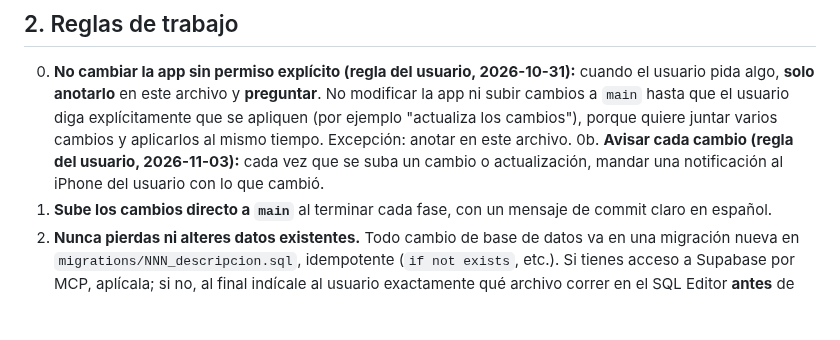
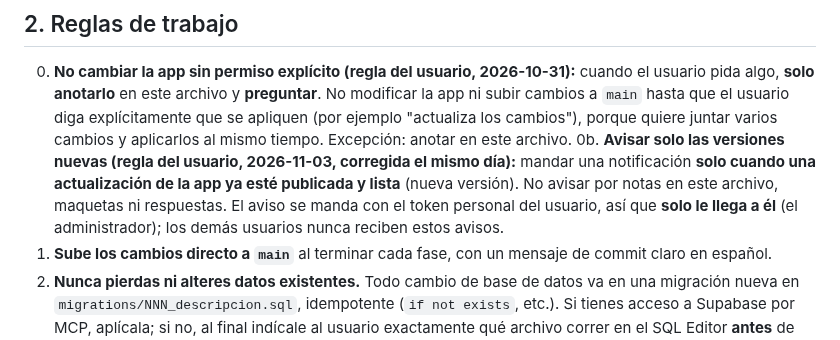
Before and after one commit to irseve/mis-finanzas, a Markdown page: CAMBIOS.md, the part around the change. Rendered like a GitHub page; blank space fills up the shorter version.

Commit message:
CAMBIOS: avisar solo cuando haya una versión nueva publicada (regla 0b)
Co-Authored-By: Claude Opus 5.5 <noreply@anthropic.com>
Claude-Session: https://claude.ai/code/session_01YPXVqQ35i8ZTty1QUUX9BQ

```diff
--- a/CAMBIOS.md
+++ b/CAMBIOS.md
@@ -22,7 +22,7 @@ Este documento es la guía de trabajo para Claude Code. Implementa los cambios *
 ## 2. Reglas de trabajo
 
 0. **No cambiar la app sin permiso explícito (regla del usuario, 2026-10-31):** cuando el usuario pida algo, **solo anotarlo** en este archivo y **preguntar**. No modificar la app ni subir cambios a `main` hasta que el usuario diga explícitamente que se apliquen (por ejemplo "actualiza los cambios"), porque quiere juntar varios cambios y aplicarlos al mismo tiempo. Excepción: anotar en este archivo.
-0b. **Avisar cada cambio (regla del usuario, 2026-11-03):** cada vez que se suba un cambio o actualización, mandar una notificación al iPhone del usuario con lo que cambió.
+0b. **Avisar solo las versiones nuevas (regla del usuario, 2026-11-03, corregida el mismo día):** mandar una notificación **solo cuando una actualización de la app ya esté publicada y lista** (nueva versión). No avisar por notas en este archivo, maquetas ni respuestas. El aviso se manda con el token personal del usuario, así que **solo le llega a él** (el administrador); los demás usuarios nunca reciben estos avisos.
 1. **Sube los cambios directo a `main`** al terminar cada fase, con un mensaje de commit claro en español.
 2. **Nunca pierdas ni alteres datos existentes.** Todo cambio de base de datos va en una migración nueva en `migrations/NNN_descripcion.sql`, idempotente (`if not exists`, etc.). Si tienes acceso a Supabase por MCP, aplícala; si no, al final indícale al usuario exactamente qué archivo correr en el SQL Editor **antes** de abrir la app.
 3. **Seguridad:**
```
